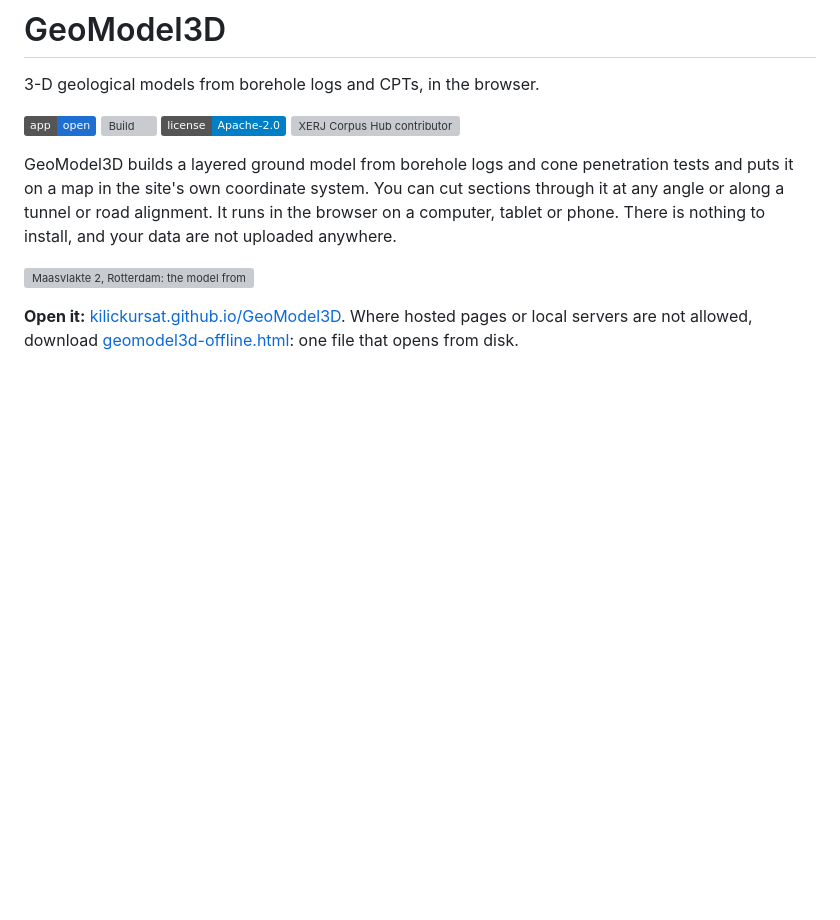
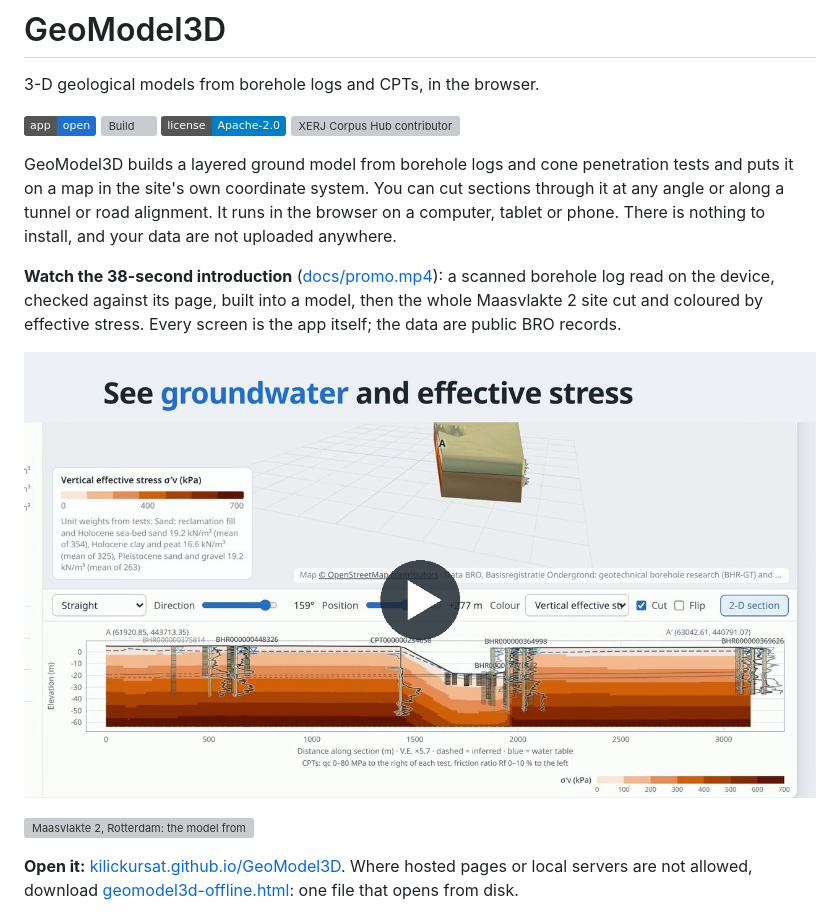
Before and after one commit to kilickursat/GeoModel3D, a Markdown page: README.md, the part around the change. Drawn GitHub-style; pictures changed too: docs/promo-poster.jpg (added); badges without logos; blank space fills up the shorter version; grey boxes are pictures that could not be loaded.

Commit message:
docs: add a 38-second introduction video to the README
docs/promo.mp4 (1920x1080, 30 fps, silent): a scanned public BRO log read
on the device, checked in the review, built into a model, then the
Maasvlakte 2 site cut and coloured by effective stress. All screens are
captured from the built app. The README shows a poster frame that opens
the video.

Signed-off-by: Kursat Kilic <kilic_kursat@hotmail.com>

```diff
--- a/README.md
+++ b/README.md
@@ -8,6 +8,10 @@
 [![XERJ Corpus Hub contributor](https://hub.xerj.org/contributors/kilickursat/badge.svg)](https://hub.xerj.org/contributors/kilickursat)
 
 GeoModel3D builds a layered ground model from borehole logs and cone penetration tests and puts it on a map in the site's own coordinate system. You can cut sections through it at any angle or along a tunnel or road alignment. It runs in the browser on a computer, tablet or phone. There is nothing to install, and your data are not uploaded anywhere.
+
+**Watch the 38-second introduction** ([docs/promo.mp4](docs/promo.mp4)): a scanned borehole log read on the device, checked against its page, built into a model, then the whole Maasvlakte 2 site cut and coloured by effective stress. Every screen is the app itself; the data are public BRO records.
+
+[![Play the GeoModel3D introduction video (38 s)](docs/promo-poster.jpg)](docs/promo.mp4)
 
 ![Maasvlakte 2, Rotterdam: the model from 100 boreholes and 26 CPTs, turned, cut at the section, the section moved through it, then coloured by the CPTs' soil behaviour type index](docs/demo.gif)
 
```
Also changed, not shown: 1 other file.
